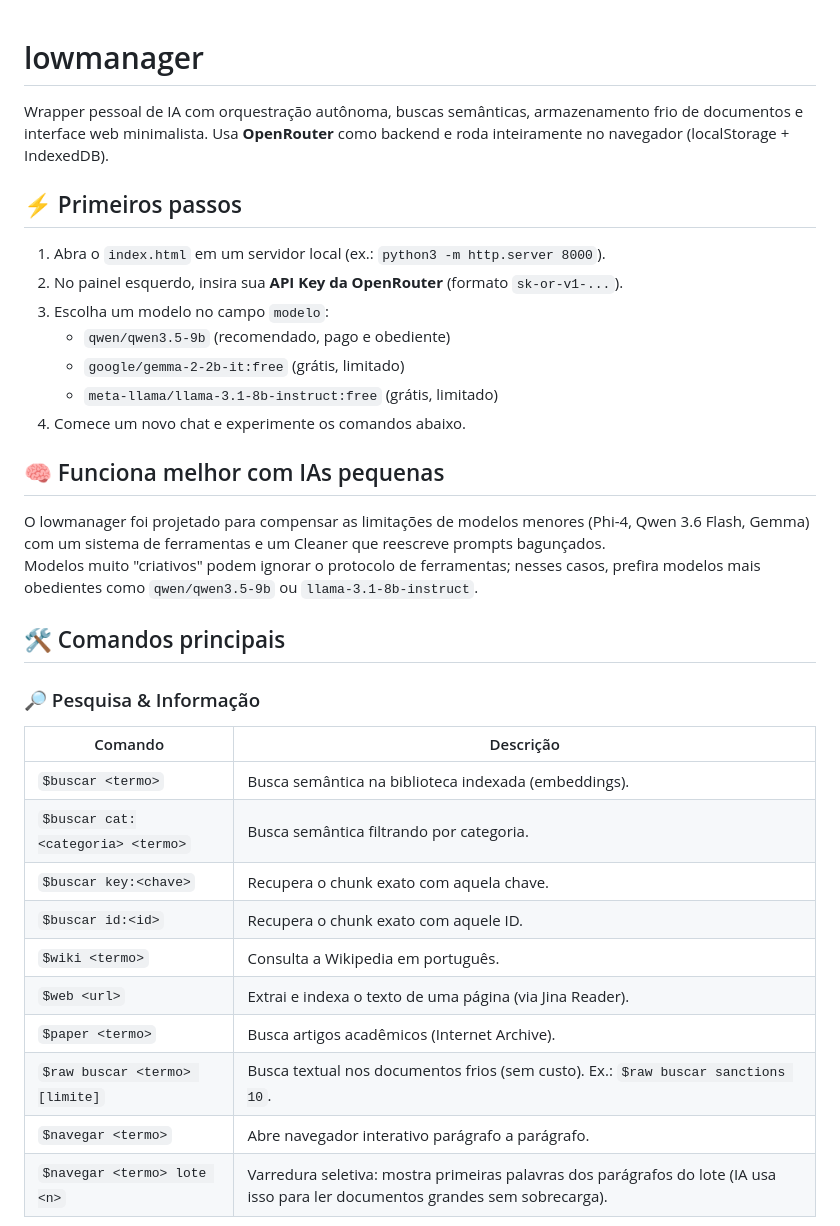
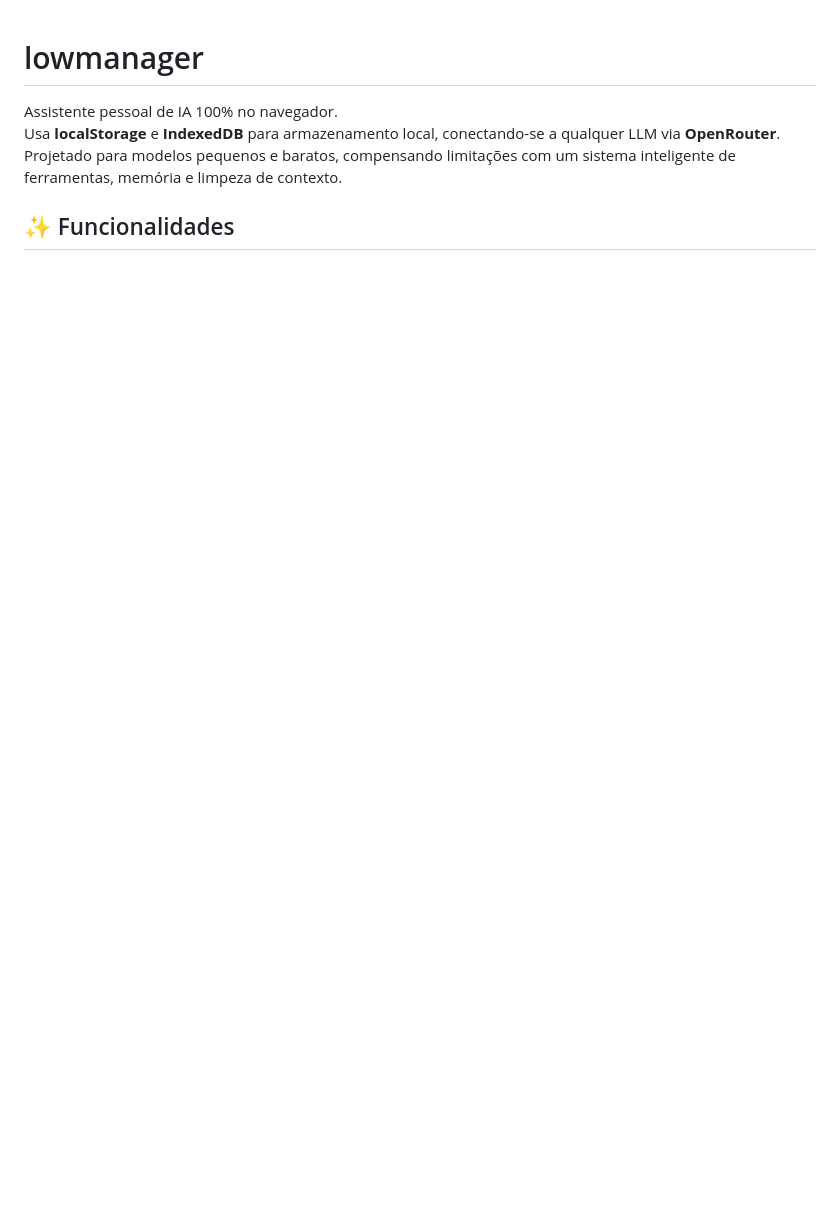
Before and after one commit to Otavioqwert/lowmanager, a Markdown page: README.md, the part around one of its changes. Rendered like a GitHub page; blank space fills up the shorter version.

```diff
--- a/README.md
+++ b/README.md
@@ -1,35 +1,8 @@
 # lowmanager
 
-Wrapper pessoal de IA com orquestração autônoma, buscas semânticas, armazenamento frio de documentos e interface web minimalista. Usa **OpenRouter** como backend e roda inteiramente no navegador (localStorage + IndexedDB).
+Assistente pessoal de IA 100% no navegador.
+Usa **localStorage** e **IndexedDB** para armazenamento local, conectando-se a qualquer LLM via **OpenRouter**.
+Projetado para modelos pequenos e baratos, compensando limitações com um sistema inteligente de ferramentas, memória e limpeza de contexto.
 
-## ⚡ Primeiros passos
+## ✨ Funcionalidades
 
-1. Abra o `index.html` em um servidor local (ex.: `python3 -m http.server 8000`).
-2. No painel esquerdo, insira sua **API Key da OpenRouter** (formato `sk-or-v1-...`).
-3. Escolha um modelo no campo `modelo`:
-   - `qwen/qwen3.5-9b` (recomendado, pago e obediente)
-   - `google/gemma-2-2b-it:free` (grátis, limitado)
-   - `meta-llama/llama-3.1-8b-instruct:free` (grátis, limitado)
-4. Comece um novo chat e experimente os comandos abaixo.
-
-## 🧠 Funciona melhor com IAs pequenas
-
-O lowmanager foi projetado para compensar as limitações de modelos menores (Phi-4, Qwen 3.6 Flash, Gemma) com um sistema de ferramentas e um Cleaner que reescreve prompts bagunçados.
-Modelos muito "criativos" podem ignorar o protocolo de ferramentas; nesses casos, prefira modelos mais obedientes como `qwen/qwen3.5-9b` ou `llama-3.1-8b-instruct`.
-
-## 🛠️ Comandos principais
-
-### 🔎 Pesquisa & Informação
-| Comando | Descrição |
-|---------|-----------|
-| `$buscar <termo>` | Busca semântica na biblioteca indexada (embeddings). |
-| `$buscar cat:<categoria> <termo>` | Busca semântica filtrando por categoria. |
-| `$buscar key:<chave>` | Recupera o chunk exato com aquela chave. |
-| `$buscar id:<id>` | Recupera o chunk exato com aquele ID. |
-| `$wiki <termo>` | Consulta a Wikipedia em português. |
-| `$web <url>` | Extrai e indexa o texto de uma página (via Jina Reader). |
-| `$paper <termo>` | Busca artigos acadêmicos (Internet Archive). |
-| `$raw buscar <termo> [limite]` | Busca textual nos documentos frios (sem custo). Ex.: `$raw buscar sanctions 10`. |
-| `$navegar <termo>` | Abre navegador interativo parágrafo a parágrafo. |
-| `$navegar <termo> lote <n>` | Varredura seletiva: mostra primeiras palavras dos parágrafos do lote (IA usa isso para ler documentos grandes sem sobrecarga). |
-
```
Also changed, not shown: other parts of README.md (+103 -61 lines).
